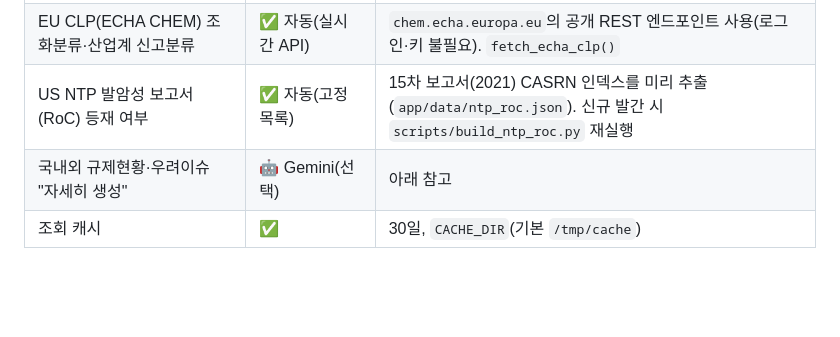
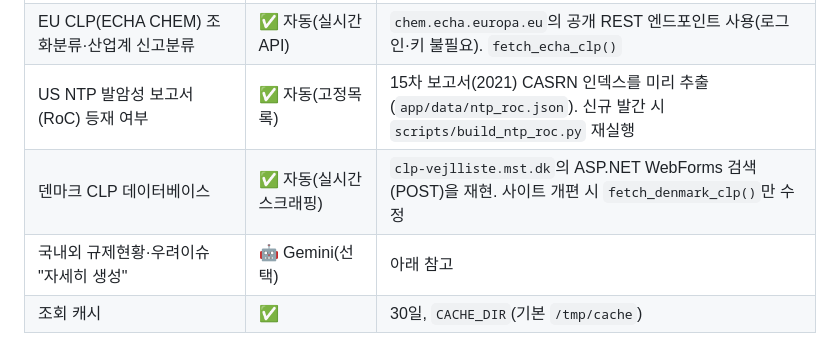
Before and after one commit to cyclamens7-code/chem-relay, a Markdown page: README.md, the part around the change. Drawn GitHub-style; blank space fills up the shorter version.

```diff
--- a/README.md
+++ b/README.md
@@ -65,6 +65,7 @@ Render 대시보드에 표시되는 서비스 URL(`https://chem-relay-xxxx.onren
 | 화학물질정보처리시스템(KREACH) 신고·등록 유해성분류·용도 | ✅ 자동(스크래핑) | 공개 API가 없어 검색→상세 폼 POST를 재현. 사이트 개편 시 `fetch_kreach()`만 수정 |
 | EU CLP(ECHA CHEM) 조화분류·산업계 신고분류 | ✅ 자동(실시간 API) | `chem.echa.europa.eu`의 공개 REST 엔드포인트 사용(로그인·키 불필요). `fetch_echa_clp()` |
 | US NTP 발암성 보고서(RoC) 등재 여부 | ✅ 자동(고정목록) | 15차 보고서(2021) CASRN 인덱스를 미리 추출(`app/data/ntp_roc.json`). 신규 발간 시 `scripts/build_ntp_roc.py` 재실행 |
+| 덴마크 CLP 데이터베이스 | ✅ 자동(실시간 스크래핑) | `clp-vejlliste.mst.dk`의 ASP.NET WebForms 검색(POST)을 재현. 사이트 개편 시 `fetch_denmark_clp()`만 수정 |
 | 국내외 규제현황·우려이슈 "자세히 생성" | 🤖 Gemini(선택) | 아래 참고 |
 | 조회 캐시 | ✅ | 30일, `CACHE_DIR`(기본 `/tmp/cache`) |
 
```
